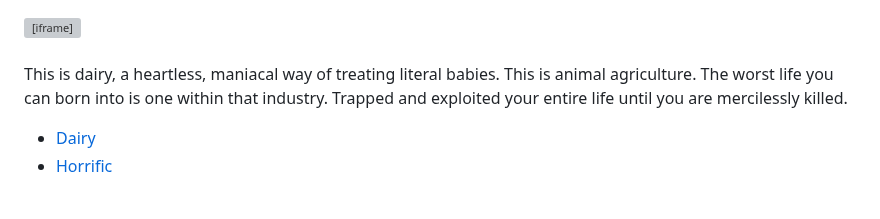
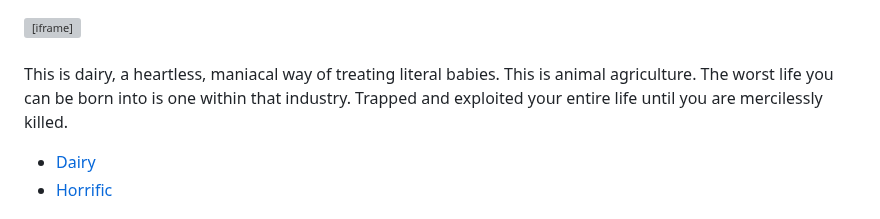
Before and after one commit to LaterCreator/whyveganism, a Markdown page: README.md, the part around the change. Drawn GitHub-style; grey boxes are pictures that could not be loaded.

```diff
--- a/README.md
+++ b/README.md
@@ -61,7 +61,7 @@
             style="position: absolute; top: 0; left: 0; width: 100%; height: 100%;">
         </iframe>
     </div>
-    <br><p>This is dairy, a heartless, maniacal way of treating literal babies. This is animal agriculture. The worst life you can born into is one within that industry. Trapped and exploited your entire life until you are mercilessly killed.</p>
+    <br><p>This is dairy, a heartless, maniacal way of treating literal babies. This is animal agriculture. The worst life you can be born into is one within that industry. Trapped and exploited your entire life until you are mercilessly killed.</p>
      <ul>
    <li><a href="https://animalsaustralia.org/our-work/farmed-animals/what-happens-to-dairy-calves/" target="_blank" rel="noopener noreferrer">Dairy</a></li>
     <li><a href="https://www.kinderworld.org/videos/dairy-industry/shooting-baby-calves-dairy-horrors/" target="_blank" rel="noopener norefferrer">Horrific</a></li>
```
